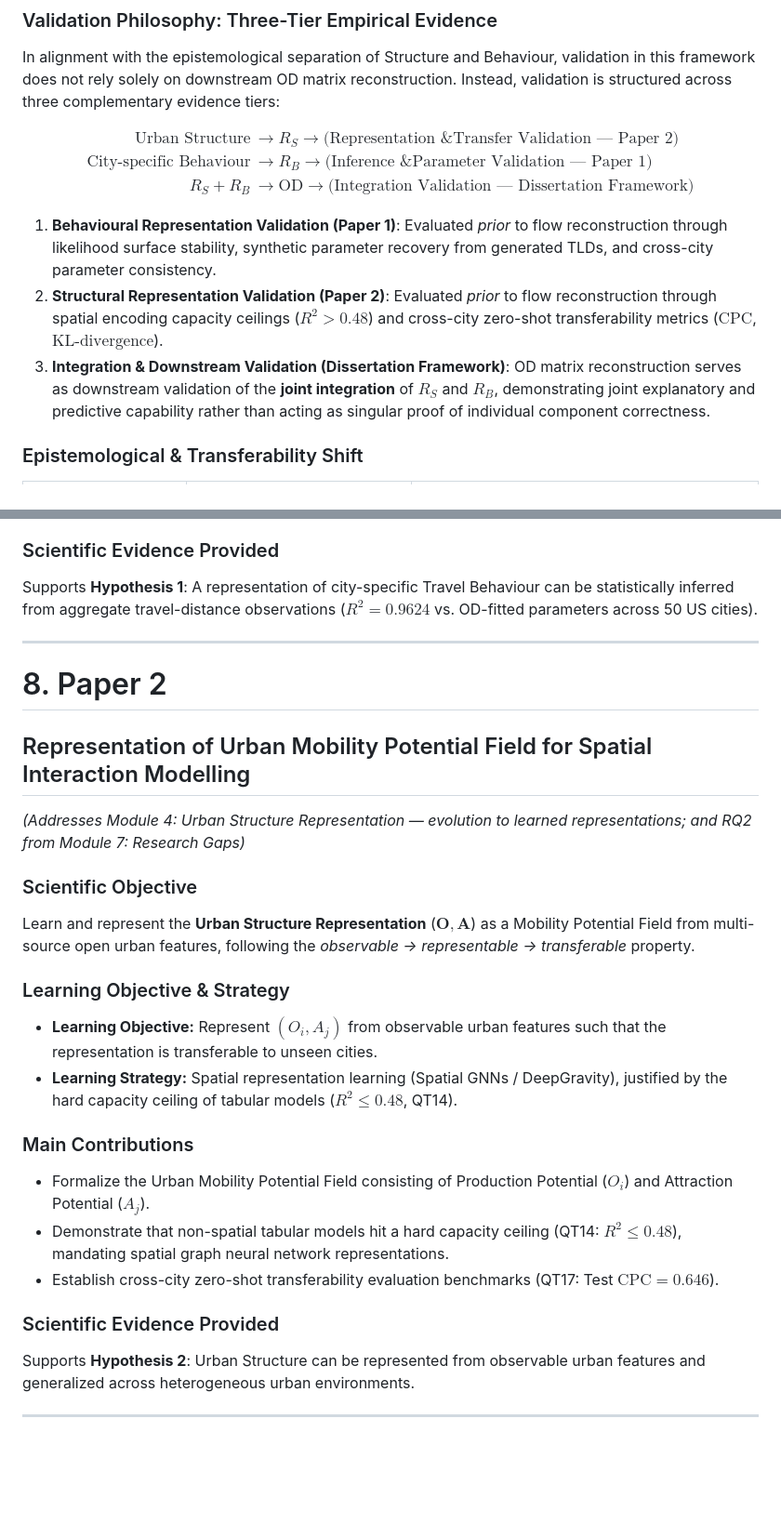
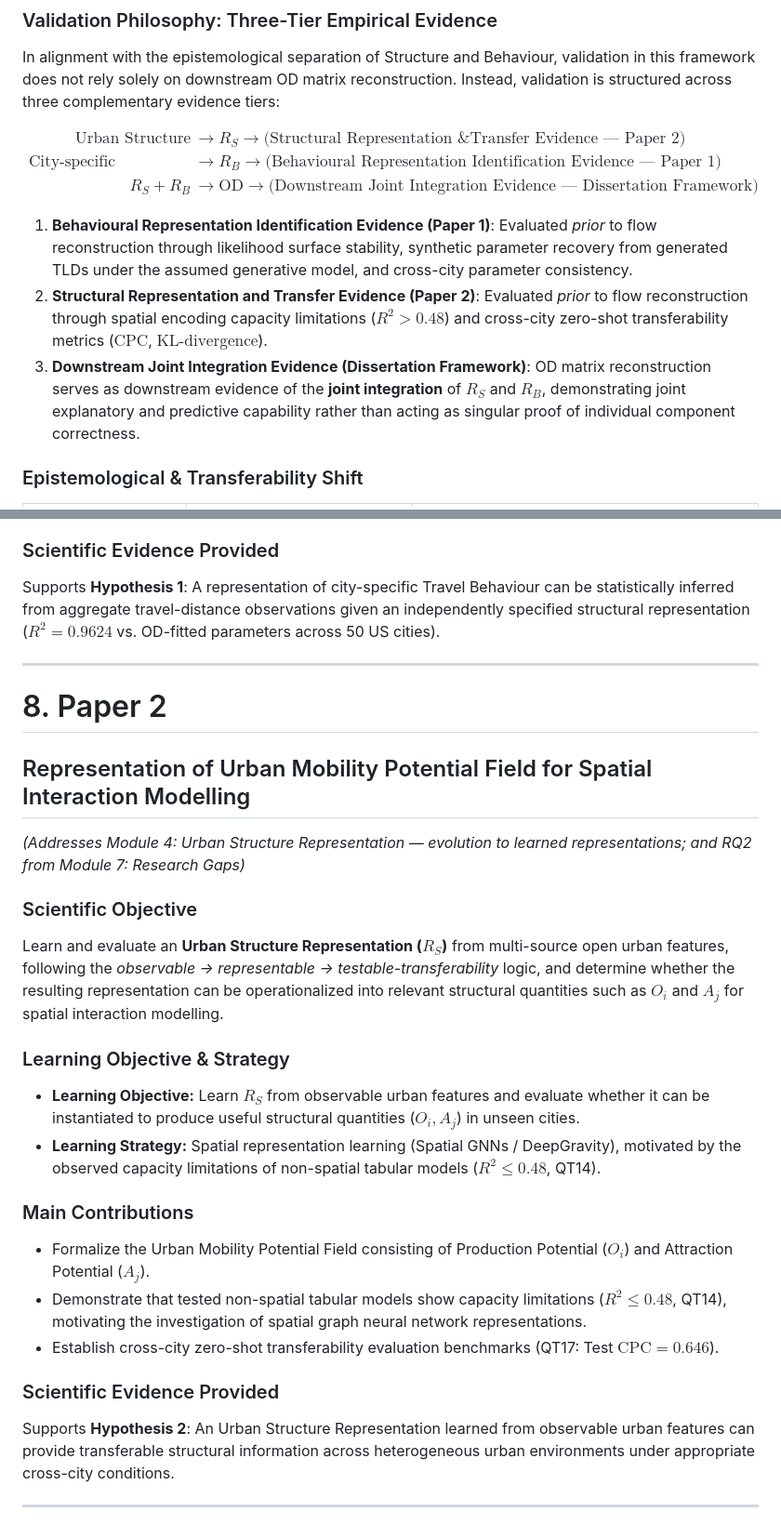
Before and after one commit to thinhnq-ibl/PCSF-TIM, a Markdown page: proposal_phd.md, 2 parts joined by grey strips. Shown at 93% size. Drawn GitHub-style; blank space fills up the shorter version.

Commit message:
update audit 3

```diff
--- a/proposal_phd.md
+++ b/proposal_phd.md
@@ -125,14 +125,14 @@ Furthermore, testing structural sufficiency does not claim to disprove all possi
 In alignment with the epistemological separation of Structure and Behaviour, validation in this framework does not rely solely on downstream OD matrix reconstruction. Instead, validation is structured across three complementary evidence tiers:
 
 $$\begin{aligned}
-\text{Urban Structure} &\longrightarrow R_S \longrightarrow \text{(Representation \& Transfer Validation — Paper 2)} \\
-\text{City-specific Behaviour} &\longrightarrow R_B \longrightarrow \text{(Inference \& Parameter Validation — Paper 1)} \\
-R_S + R_B &\longrightarrow \text{OD} \longrightarrow \text{(Integration Validation — Dissertation Framework)}
+\text{Urban Structure} &\longrightarrow R_S \longrightarrow \text{(Structural Representation \& Transfer Evidence — Paper 2)} \\
+\text{City-specific Behaviour} &\longrightarrow R_B \longrightarrow \text{(Behavioural Representation Identification Evidence — Paper 1)} \\
+R_S + R_B &\longrightarrow \text{OD} \longrightarrow \text{(Downstream Joint Integration Evidence — Dissertation Framework)}
 \end{aligned}$$
 
-1. **Behavioural Representation Validation (Paper 1)**: Evaluated *prior* to flow reconstruction through likelihood surface stability, synthetic parameter recovery from generated TLDs, and cross-city parameter consistency.
-2. **Structural Representation Validation (Paper 2)**: Evaluated *prior* to flow reconstruction through spatial encoding capacity ceilings ($R^2 > 0.48$) and cross-city zero-shot transferability metrics ($\text{CPC}$, $\text{KL-divergence}$).
-3. **Integration & Downstream Validation (Dissertation Framework)**: OD matrix reconstruction serves as downstream validation of the **joint integration** of $R_S$ and $R_B$, demonstrating joint explanatory and predictive capability rather than acting as singular proof of individual component correctness.
+1. **Behavioural Representation Identification Evidence (Paper 1)**: Evaluated *prior* to flow reconstruction through likelihood surface stability, synthetic parameter recovery from generated TLDs under the assumed generative model, and cross-city parameter consistency.
+2. **Structural Representation and Transfer Evidence (Paper 2)**: Evaluated *prior* to flow reconstruction through spatial encoding capacity limitations ($R^2 > 0.48$) and cross-city zero-shot transferability metrics ($\text{CPC}$, $\text{KL-divergence}$).
+3. **Downstream Joint Integration Evidence (Dissertation Framework)**: OD matrix reconstruction serves as downstream evidence of the **joint integration** of $R_S$ and $R_B$, demonstrating joint explanatory and predictive capability rather than acting as singular proof of individual component correctness.
 
 ### Epistemological & Transferability Shift
 
@@ -319,7 +319,7 @@ Provide empirical statistical evidence supporting parameter identification of th
 
 ### Scientific Evidence Provided
 
-Supports **Hypothesis 1**: A representation of city-specific Travel Behaviour can be statistically inferred from aggregate travel-distance observations ($R^2 = 0.9624$ vs. OD-fitted parameters across 50 US cities).
+Supports **Hypothesis 1**: A representation of city-specific Travel Behaviour can be statistically inferred from aggregate travel-distance observations given an independently specified structural representation ($R^2 = 0.9624$ vs. OD-fitted parameters across 50 US cities).
 
 ---
 
@@ -331,22 +331,22 @@ Supports **Hypothesis 1**: A representation of city-specific Travel Behaviour ca
 
 ### Scientific Objective
 
-Learn and represent the **Urban Structure Representation** ($\mathbf{O}, \mathbf{A}$) as a Mobility Potential Field from multi-source open urban features, following the *observable → representable → transferable* property.
+Learn and evaluate an **Urban Structure Representation ($R_S$)** from multi-source open urban features, following the *observable → representable → testable-transferability* logic, and determine whether the resulting representation can be operationalized into relevant structural quantities such as $O_i$ and $A_j$ for spatial interaction modelling.
 
 ### Learning Objective & Strategy
 
-* **Learning Objective:** Represent $(O_i, A_j)$ from observable urban features such that the representation is transferable to unseen cities.
-* **Learning Strategy:** Spatial representation learning (Spatial GNNs / DeepGravity), justified by the hard capacity ceiling of tabular models ($R^2 \le 0.48$, QT14).
+* **Learning Objective:** Learn $R_S$ from observable urban features and evaluate whether it can be instantiated to produce useful structural quantities ($O_i, A_j$) in unseen cities.
+* **Learning Strategy:** Spatial representation learning (Spatial GNNs / DeepGravity), motivated by the observed capacity limitations of non-spatial tabular models ($R^2 \le 0.48$, QT14).
 
 ### Main Contributions
 
 * Formalize the Urban Mobility Potential Field consisting of Production Potential ($O_i$) and Attraction Potential ($A_j$).
-* Demonstrate that non-spatial tabular models hit a hard capacity ceiling (QT14: $R^2 \le 0.48$), mandating spatial graph neural network representations.
+* Demonstrate that tested non-spatial tabular models show capacity limitations ($R^2 \le 0.48$, QT14), motivating the investigation of spatial graph neural network representations.
 * Establish cross-city zero-shot transferability evaluation benchmarks (QT17: Test $\text{CPC} = 0.646$).
 
 ### Scientific Evidence Provided
 
-Supports **Hypothesis 2**: Urban Structure can be represented from observable urban features and generalized across heterogeneous urban environments.
+Supports **Hypothesis 2**: An Urban Structure Representation learned from observable urban features can provide transferable structural information across heterogeneous urban environments under appropriate cross-city conditions.
 
 ---
 
```
Also changed, not shown: other parts of proposal_phd.md (+8 -8 lines).
